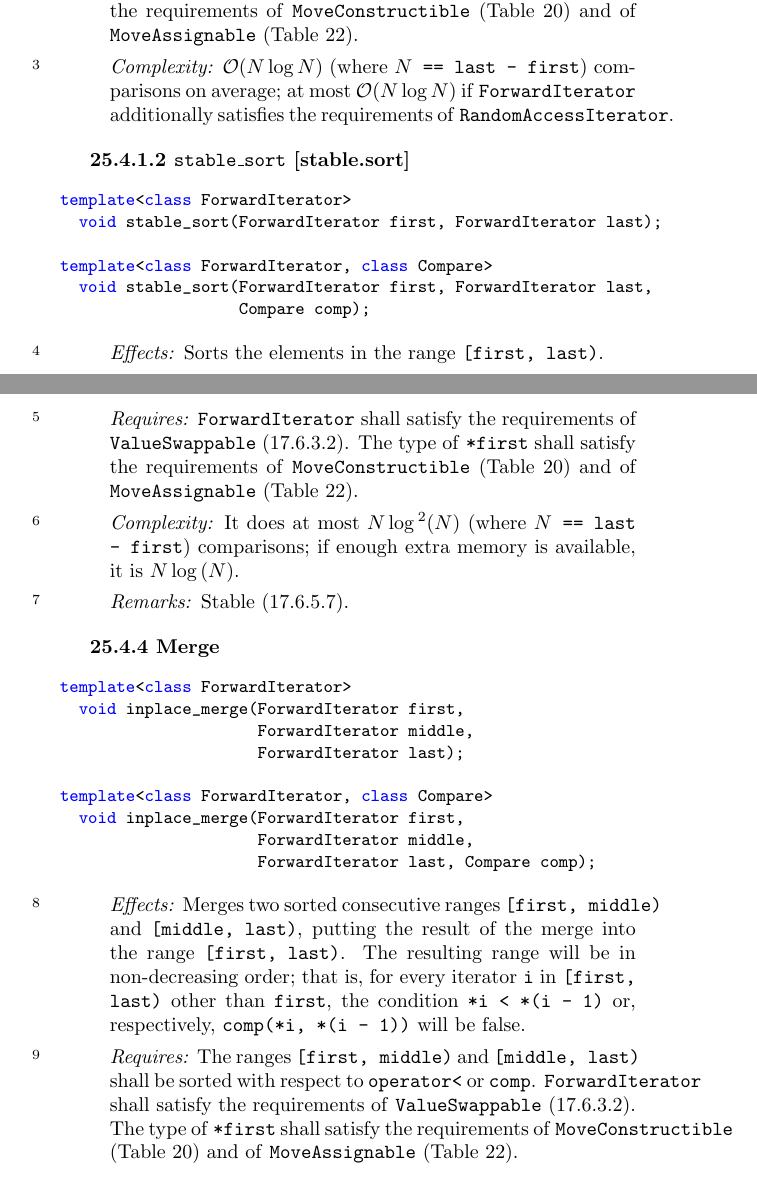
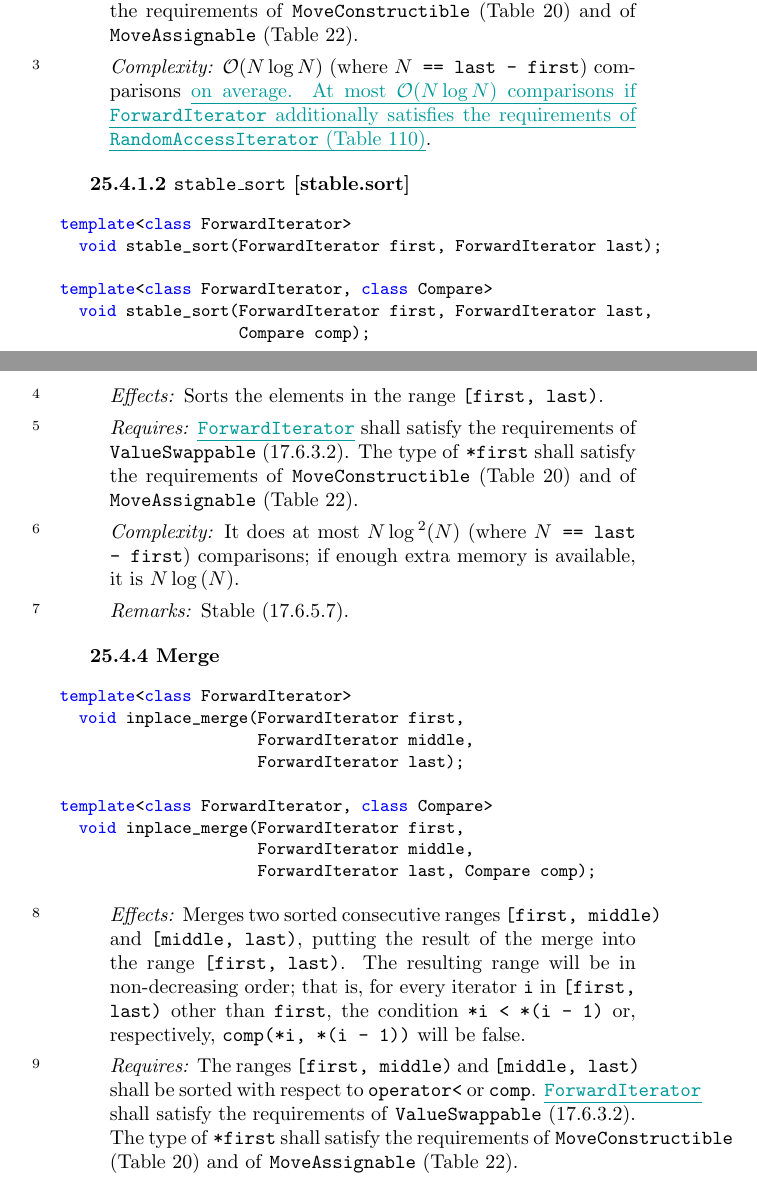
Before and after one commit to Morwenn/Sorting-algorithms-proposal, a LaTeX document (source/sorting-algorithms.tex): two parts of pages 7 and 8 of 10, joined at a grey line, cut so that both start at the same text. Compiled offline with pdfLaTeX.

Commit message:
Highlight added and deleted wording.

```diff
--- a/source/sorting-algorithms.tex
+++ b/source/sorting-algorithms.tex
@@ -114,7 +114,7 @@ template<class ForwardIterator, class Compare>
 \tcode{ValueSwappable}~(17.6.3.2). The type of \tcode{*first} shall satisfy the requirements of \tcode{MoveConstructible} (Table~20) and of \tcode{MoveAssignable} (Table~22).
 
 \pnum
-\emph{Complexity:} $\mathcal{O}(N \log{} N)$ (where \tcode{$N$ == last - first}) comparisons on average; at most $\mathcal{O}(N \log{} N)$ if \tcode{ForwardIterator} additionally satisfies the requirements of \tcode{RandomAccessIterator}.
+\emph{Complexity:} $\mathcal{O}(N \log{} N)$ (where \tcode{$N$ == last - first}) comparisons \added{on average. At most $\mathcal{O}(N \log{} N)$ comparisons if \tcode{ForwardIterator} additionally satisfies the requirements of \tcode{RandomAccessIterator} (Table~110)}.
 \end{itemdescr}
 
 \textbf{25.4.1.2 \tcode{stable\_sort} [stable.sort]}
@@ -133,12 +133,12 @@ template<class ForwardIterator, class Compare>
 \emph{Effects:} Sorts the elements in the range \tcode{[first, last)}.
 
 \pnum
-\emph{Requires:} \tcode{ForwardIterator} shall satisfy the requirements of
+\emph{Requires:} \deleted{\tcode{RandomAccessIterator}}\added{\tcode{ForwardIterator}} shall satisfy the requirements of
 \tcode{ValueSwappable}~(17.6.3.2). The type of \tcode{*first} shall satisfy the requirements of \tcode{MoveConstructible} (Table~20) and of \tcode{MoveAssignable} (Table~22).
 
 \pnum
 \emph{Complexity:} It does at most $N \log{}^2 (N)$ (where \tcode{$N$ == last - first})
-comparisons; if enough extra memory is available, it is $N \log{} (N)$.
+comparisons; if enough extra memory is available, it is $N \log{}(N)$.
 
 \pnum
 \emph{Remarks:} Stable~(17.6.5.7).
@@ -163,8 +163,7 @@ template<class ForwardIterator, class Compare>
 \emph{Effects:} Merges two sorted consecutive ranges \tcode{[first, middle)} and \tcode{[middle, last)}, putting the result of the merge into the range \tcode{[first, last)}. The resulting range will be in non-decreasing order; that is, for every iterator \tcode{i} in \tcode{[first, last)} other than \tcode{first}, the condition \tcode{*i < *(i - 1)} or, respectively, \tcode{comp(*i, *(i - 1))} will be false.
 
 \pnum
-\emph{Requires:} The ranges \tcode{[first, middle)} and \tcode{[middle, last)} shall be sorted with respect to \tcode{operator<} or \tcode{comp}. \tcode{ForwardIterator} shall satisfy the requirements of
-\tcode{ValueSwappable}~(17.6.3.2). The type of \tcode{*first} shall satisfy the requirements of \tcode{MoveConstructible} (Table~20) and of \tcode{MoveAssignable} (Table~22).
+\emph{Requires:} The ranges \tcode{[first, middle)} and \tcode{[middle, last)} shall be sorted with respect to \tcode{operator<} or \tcode{comp}. \deleted{\tcode{BidirectionalIterator}} \added{\tcode{ForwardIterator}} shall satisfy the requirements of \tcode{ValueSwappable}~(17.6.3.2). The type of \tcode{*first} shall satisfy the requirements of \tcode{MoveConstructible} (Table~20) and of \tcode{MoveAssignable} (Table~22).
 
 \pnum
 \emph{Complexity:} When enough additional memory is available, \tcode{(last - first) - 1} comparisons. If no additional memory is available, an algorithm with complexity $N \log{} (N)$ (where \tcode{$N$} is equal to \tcode{last - first}) may be used.
```
Also changed, not shown: sorting-algorithms.pdf, source/sorting-algorithms.tex (2 more changed lines).
